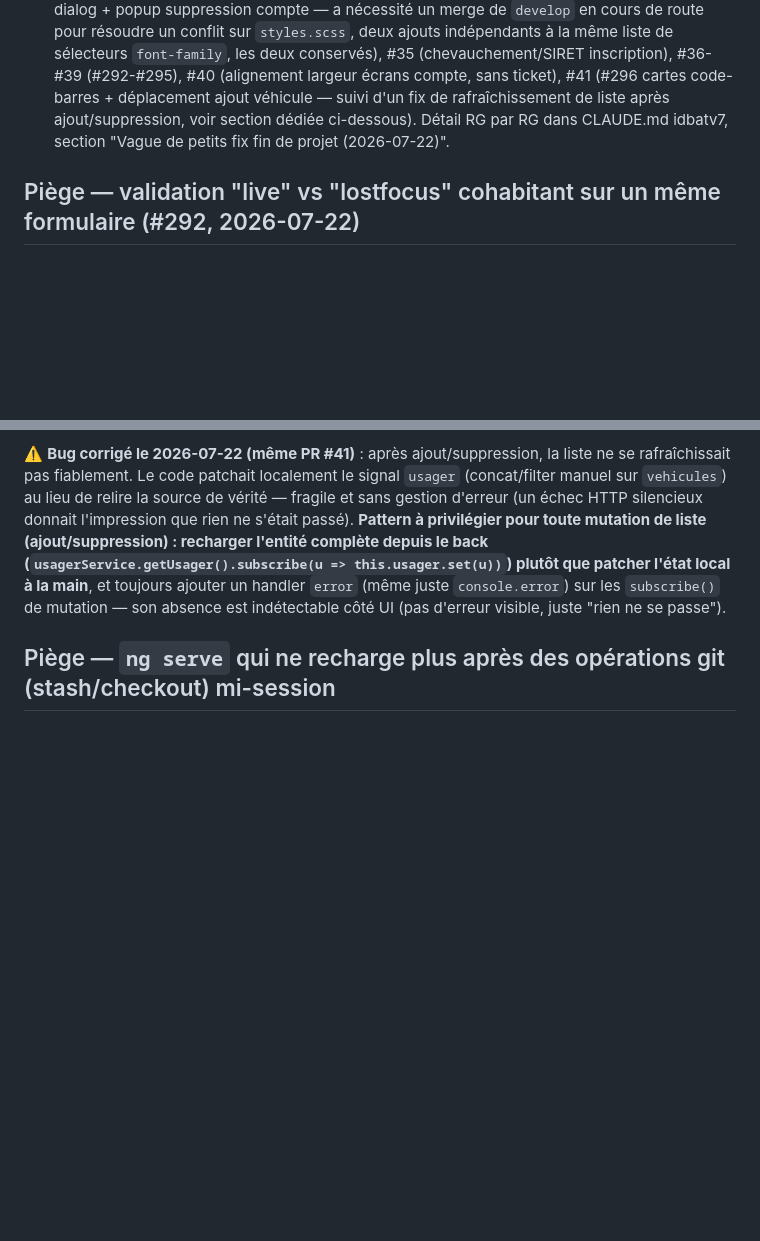
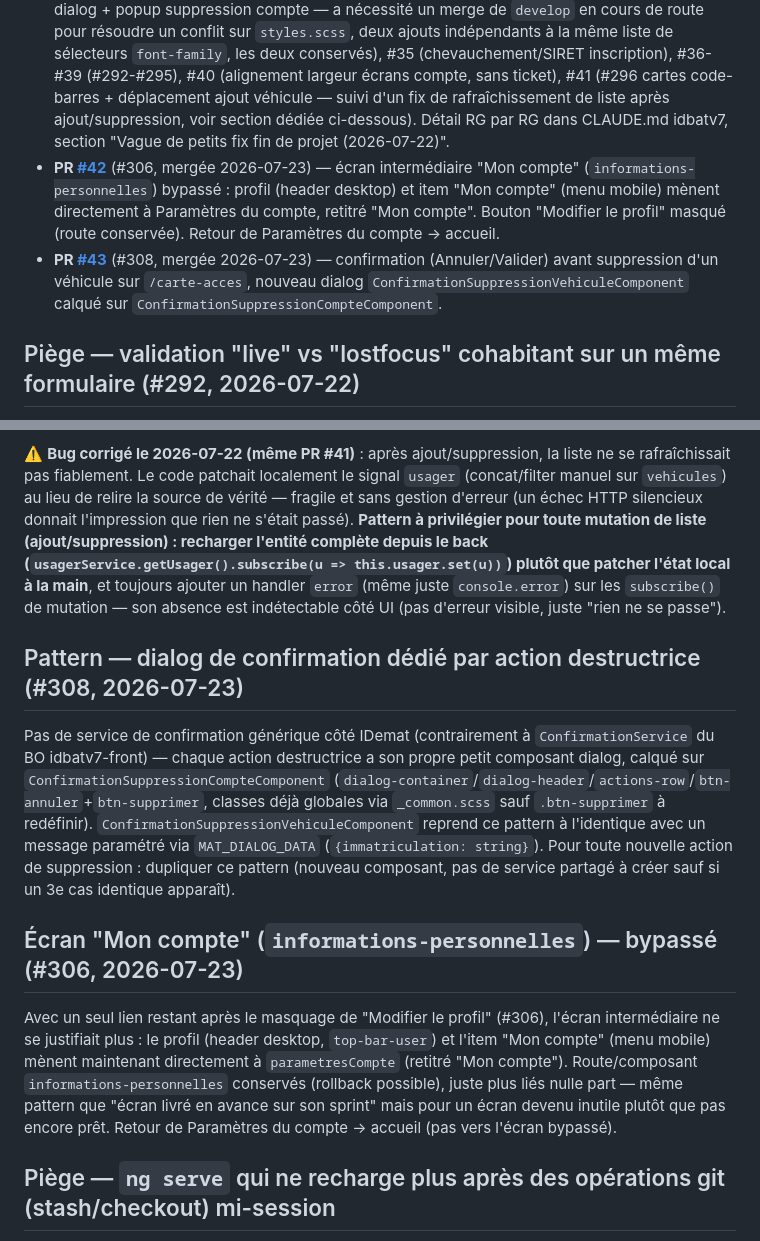
Before and after one commit to AlteaTech/idemat-front, a Markdown page: CLAUDE.md, 2 parts joined by grey strips. Drawn GitHub-style; blank space fills up the shorter version.

Commit message:
docs: KB — #306 (bypass Mon compte) et #308 (confirmation suppression véhicule) mergées
Co-Authored-By: Claude Sonnet 5 <noreply@anthropic.com>

```diff
--- a/CLAUDE.md
+++ b/CLAUDE.md
@@ -294,6 +294,8 @@ Les interfaces `Data` et `Result` des dialogs Angular Material (`MAT_DIALOG_DATA
 - **PR [#29](https://github.com/AlteaTech/idemat-front/pull/29)** — **mergée** — affichage points (#130/#267) sur écran Passages & Points : total + détail par matière, valeurs à 0 en attendant la formule de calcul back/mobile.
 - **PR [#30](https://github.com/AlteaTech/idemat-front/pull/30)** — session JWT glissante 30min (#277), voir section dédiée ci-dessus. **Ouverte**, vers `develop`.
 - **PR [#33](https://github.com/AlteaTech/idemat-front/pull/33)** à **[#41](https://github.com/AlteaTech/idemat-front/pull/41)** — toutes **mergées** dans `develop` le 2026-07-22 : #33 (linkify), #34 (police mat-dialog + popup suppression compte — a nécessité un merge de `develop` en cours de route pour résoudre un conflit sur `styles.scss`, deux ajouts indépendants à la même liste de sélecteurs `font-family`, les deux conservés), #35 (chevauchement/SIRET inscription), #36-#39 (#292-#295), #40 (alignement largeur écrans compte, sans ticket), #41 (#296 cartes code-barres + déplacement ajout véhicule — suivi d'un fix de rafraîchissement de liste après ajout/suppression, voir section dédiée ci-dessous). Détail RG par RG dans CLAUDE.md idbatv7, section "Vague de petits fix fin de projet (2026-07-22)".
+- **PR [#42](https://github.com/AlteaTech/idemat-front/pull/42)** (#306, mergée 2026-07-23) — écran intermédiaire "Mon compte" (`informations-personnelles`) bypassé : profil (header desktop) et item "Mon compte" (menu mobile) mènent directement à Paramètres du compte, retitré "Mon compte". Bouton "Modifier le profil" masqué (route conservée). Retour de Paramètres du compte → accueil.
+- **PR [#43](https://github.com/AlteaTech/idemat-front/pull/43)** (#308, mergée 2026-07-23) — confirmation (Annuler/Valider) avant suppression d'un véhicule sur `/carte-acces`, nouveau dialog `ConfirmationSuppressionVehiculeComponent` calqué sur `ConfirmationSuppressionCompteComponent`.
 
 ## Piège — validation "live" vs "lostfocus" cohabitant sur un même formulaire (#292, 2026-07-22)
 
@@ -327,6 +329,14 @@ Pattern déjà en place côté BO (`idbatv7-front/styles.scss`) pour les mêmes
 Déplacé depuis "Modifier le profil" (accord Ronald, anticipation des tickets à venir annoncés par Bertrand sur cet écran — voir issue #296). Même logique exacte que l'ancien emplacement (dialog `AjouterVehiculeDialogComponent`, `usagerService.addVehicule()`/`deleteVehicule()`) : "Modifier le profil" ne gère plus les véhicules du tout. Bloc "Véhicules" toujours gaté par `allowImmatriculationsParticuliers`/`allowImmatriculationsProfessionnels`, mais affiché même à 0 véhicule (pour permettre le premier ajout).
 
 ⚠️ **Bug corrigé le 2026-07-22 (même PR #41)** : après ajout/suppression, la liste ne se rafraîchissait pas fiablement. Le code patchait localement le signal `usager` (concat/filter manuel sur `vehicules`) au lieu de relire la source de vérité — fragile et sans gestion d'erreur (un échec HTTP silencieux donnait l'impression que rien ne s'était passé). **Pattern à privilégier pour toute mutation de liste (ajout/suppression) : recharger l'entité complète depuis le back (`usagerService.getUsager().subscribe(u => this.usager.set(u))`) plutôt que patcher l'état local à la main**, et toujours ajouter un handler `error` (même juste `console.error`) sur les `subscribe()` de mutation — son absence est indétectable côté UI (pas d'erreur visible, juste "rien ne se passe").
+
+## Pattern — dialog de confirmation dédié par action destructrice (#308, 2026-07-23)
+
+Pas de service de confirmation générique côté IDemat (contrairement à `ConfirmationService` du BO idbatv7-front) — chaque action destructrice a son propre petit composant dialog, calqué sur `ConfirmationSuppressionCompteComponent` (`dialog-container`/`dialog-header`/`actions-row`/`btn-annuler`+`btn-supprimer`, classes déjà globales via `_common.scss` sauf `.btn-supprimer` à redéfinir). `ConfirmationSuppressionVehiculeComponent` reprend ce pattern à l'identique avec un message paramétré via `MAT_DIALOG_DATA` (`{immatriculation: string}`). Pour toute nouvelle action de suppression : dupliquer ce pattern (nouveau composant, pas de service partagé à créer sauf si un 3e cas identique apparaît).
+
+## Écran "Mon compte" (`informations-personnelles`) — bypassé (#306, 2026-07-23)
+
+Avec un seul lien restant après le masquage de "Modifier le profil" (#306), l'écran intermédiaire ne se justifiait plus : le profil (header desktop, `top-bar-user`) et l'item "Mon compte" (menu mobile) mènent maintenant directement à `parametresCompte` (retitré "Mon compte"). Route/composant `informations-personnelles` conservés (rollback possible), juste plus liés nulle part — même pattern que "écran livré en avance sur son sprint" mais pour un écran devenu inutile plutôt que pas encore prêt. Retour de Paramètres du compte → accueil (pas vers l'écran bypassé).
 
 ## Piège — `ng serve` qui ne recharge plus après des opérations git (stash/checkout) mi-session
 
```
